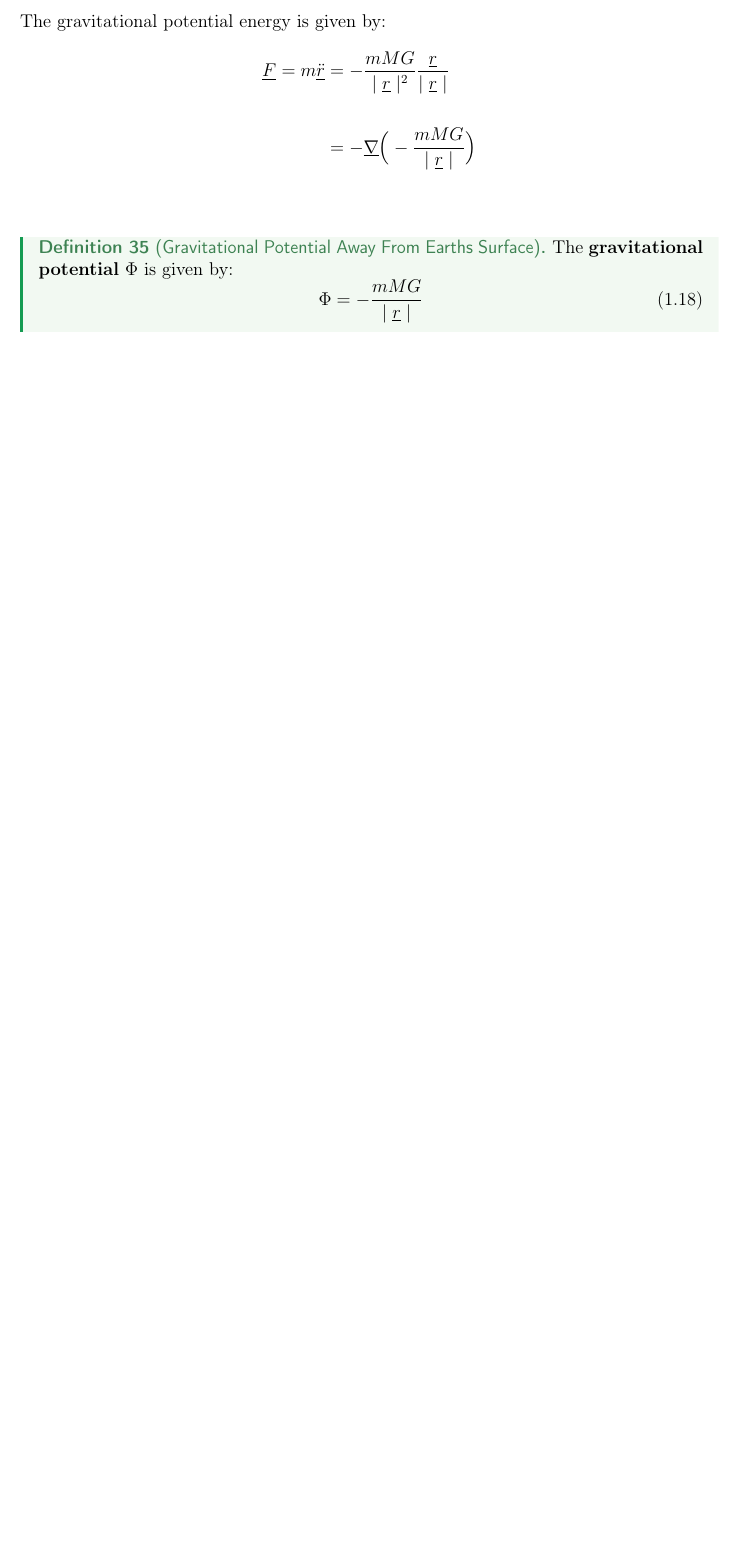
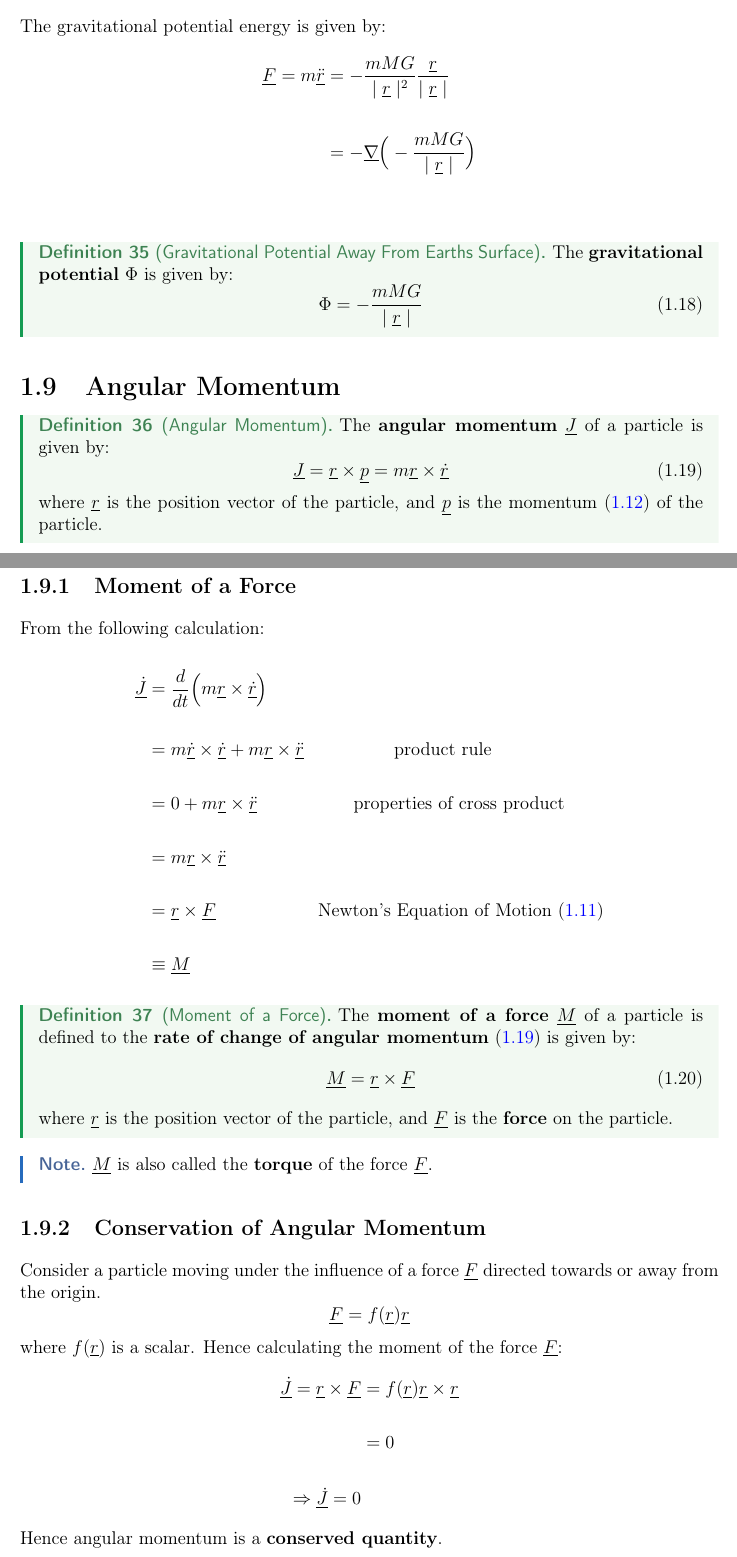
Before and after one commit to akash-g0807/University-Notes, a LaTeX document (bachelor-2/semester-1/classical-dynamics/master.tex, which reads bachelor-2/semester-1/classical-dynamics/angular-momentum.tex): part of page 21 of 21 before the commit and two parts of pages 21 and 22 of 23 after it, the two joined at a grey line, cut so that both start at the same text, the shorter picture padded with empty space. Compiled offline with pdfLaTeX.

Commit message:
Did Angular Momentum

```diff
--- /dev/null
+++ b/bachelor-2/semester-1/classical-dynamics/angular-momentum.tex
@@ -0,0 +1,46 @@
+\section{Angular Momentum}
+
+\begin{definition}[Angular Momentum]
+	The {\bf angular momentum} $\underline{J}$ of a particle is given by:
+	\begin{equation}
+		\label{eq: angular-momentum}
+		\underline{J} = \underline{r} \times \underline{p} = m\underline{{r}} \times \underline{\dot{r}}
+	\end{equation}
+	where $\underline{r}$ is the position vector of the particle, and $\underline{p}$ is the momentum (\ref{eq: momentum}) of the particle.
+\end{definition}
+
+\clearpage
+\subsection{Moment of a Force}
+From the following calculation:
+
+$$\begin{aligned} \underline{\dot{J}} & = \frac{d}{dt}\Big(m\underline{{r}} \times \underline{\dot{r}}\Big)                                                                      \\ \\ &= m\underline{\dot{r}} \times \underline{\dot{r}} + m\underline{{r}} \times \underline{\ddot{r}}\ \ \ \ \ \ \ \ \ \ \ \ \ \ \ \text{product rule} \\ \\
+                                    & = 0 + m\underline{r}  \times \underline{\ddot{r}} \ \ \ \ \ \ \ \ \ \ \ \ \ \ \ \ \text{properties of cross product}                     \\ \\
+                                    & = m\underline{r} \times \underline{\ddot{r}}                                                                                             \\\\
+                                    & = \underline{r} \times \underline{F} \ \ \ \ \ \ \ \ \ \ \ \ \ \ \ \ \ \text{Newton's Equation of Motion (\ref{eq: equation-of-motion})} \\ \\
+                                    & \equiv  \underline{M}
+	\end{aligned}$$
+
+\begin{definition}[Moment of a Force]
+
+	The {\bf moment of a force} $\underline{M}$  of a particle is defined to the {\bf rate of change of angular momentum} (\ref{eq: angular-momentum}) is given by:
+	\begin{equation}
+		\label{eq: moment-of-a-force}
+		\underline{M} = \underline{r} \times \underline{F}
+	\end{equation}
+	where $\underline{r}$ is the position vector of the particle, and $\underline{F}$ is the {\bf force} on the particle.
+\end{definition}
+
+\begin{note}
+	$\underline{M}$ is also called the {\bf torque} of the force $\underline{F}$.
+\end{note}
+
+\subsection{Conservation of Angular Momentum}
+Consider a particle moving under the influence of a force $\underline{F}$ directed towards or away from the origin.
+$$\underline{F} = f(\underline{r})\underline{r} $$
+where $f(\underline{r})$ is a scalar. Hence calculating the moment of the force $\underline{F}$:
+$$\begin{aligned} \underline{\dot{J}} = \underline{r} \times \underline{F} & = f(\underline{r})\underline{r} \times \underline{r} \\ \\
+                                                                         & = 0                                                  \\ \\
+                \Rightarrow \underline{\dot{J}} = 0\end{aligned}$$
+Hence angular momentum is a {\bf conserved quantity}.
+
+\clearpage
```
Also changed, not shown: bachelor-2/semester-1/classical-dynamics/master.tex (+1 -0 lines), bachelor-2/semester-1/classical-dynamics/angular-momentum.tex (7 more changed lines).
